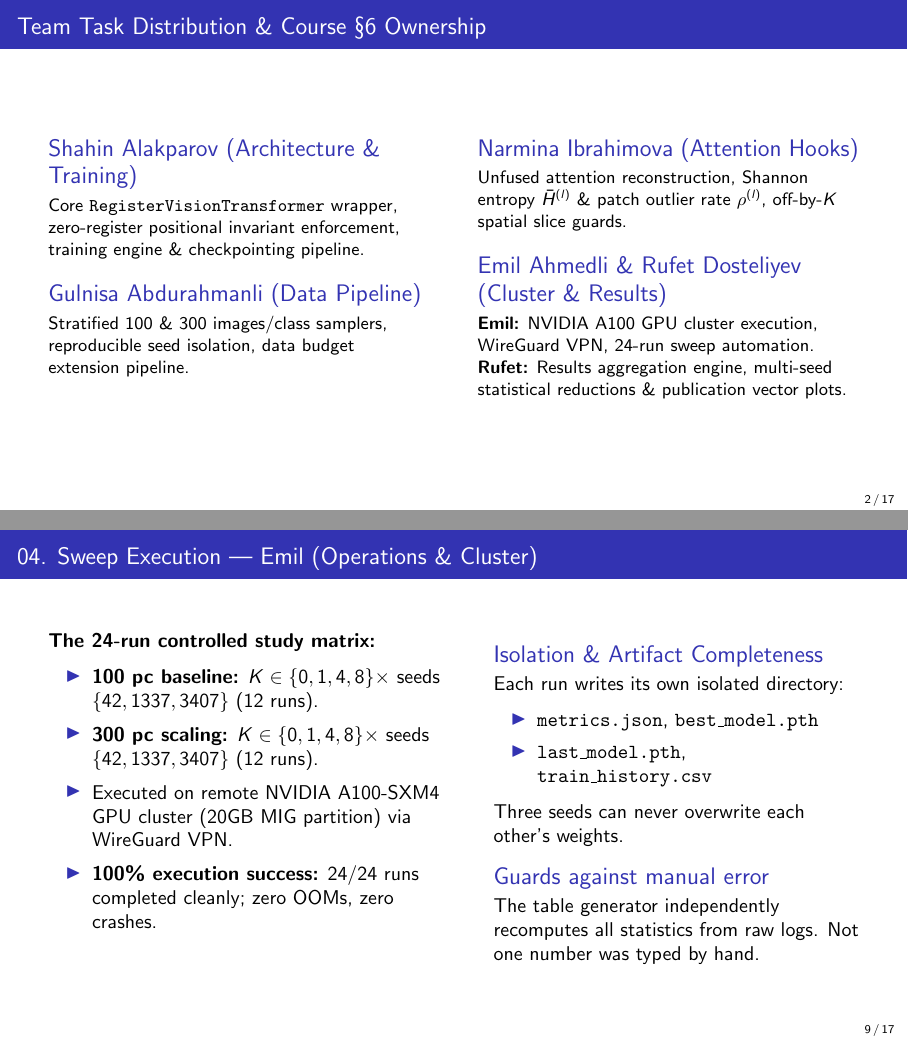
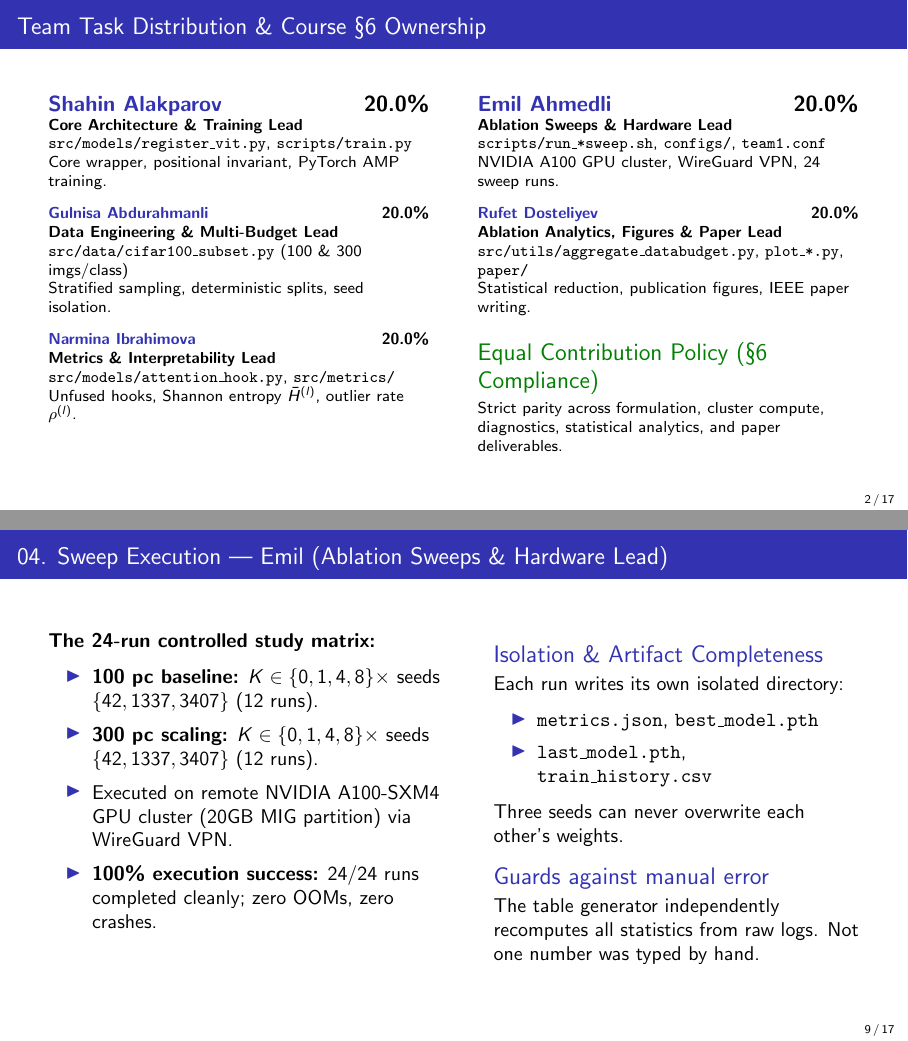
Before and after one commit to shahin1717/vit-research, LaTeX slides (presentation/slides.tex): pages 2 and 9 of 17, joined at a grey line. Compiled offline with pdfLaTeX.

Commit message:
docs(presentation): align Emil and Rufet lead titles and modules per Course §6

```diff
--- a/presentation/slides.tex
+++ b/presentation/slides.tex
@@ -32,26 +32,41 @@
 % SLIDE 2: TEAM ROLES & CONTRIBUTION DISTRIBUTION (§6)
 % -----------------------------------------------------------------------------
 \begin{frame}{Team Task Distribution \& Course §6 Ownership}
-\footnotesize
 \begin{columns}[T]
 \column{0.48\textwidth}
-\begin{block}{Shahin Alakparov (Architecture \& Training)}
-Core \texttt{RegisterVisionTransformer} wrapper, zero-register positional invariant enforcement, training engine \& checkpointing pipeline.
-\end{block}
-\smallskip
-\begin{block}{Gulnisa Abdurahmanli (Data Pipeline)}
-Stratified 100 \& 300 images/class samplers, reproducible seed isolation, data budget extension pipeline.
-\end{block}
+\textbf{\color{structure}Shahin Alakparov} \hfill \textbf{20.0\%}\\
+\scriptsize \textbf{Core Architecture \& Training Lead}\\
+\texttt{src/models/register\_vit.py}, \texttt{scripts/train.py}\\
+Core wrapper, positional invariant, PyTorch AMP training.
+\vspace{0.22cm}
+
+\textbf{\color{structure}Gulnisa Abdurahmanli} \hfill \textbf{20.0\%}\\
+\scriptsize \textbf{Data Engineering \& Multi-Budget Lead}\\
+\texttt{src/data/cifar100\_subset.py} (100 \& 300 imgs/class)\\
+Stratified sampling, deterministic splits, seed isolation.
+\vspace{0.22cm}
+
+\textbf{\color{structure}Narmina Ibrahimova} \hfill \textbf{20.0\%}\\
+\scriptsize \textbf{Metrics \& Interpretability Lead}\\
+\texttt{src/models/attention\_hook.py}, \texttt{src/metrics/}\\
+Unfused hooks, Shannon entropy $\bar{H}^{(l)}$, outlier rate $\rho^{(l)}$.
 
 \column{0.48\textwidth}
-\begin{block}{Narmina Ibrahimova (Attention Hooks)}
-Unfused attention reconstruction, Shannon entropy $\bar{H}^{(l)}$ \& patch outlier rate $\rho^{(l)}$, off-by-$K$ spatial slice guards.
-\end{block}
-\smallskip
-\begin{block}{Emil Ahmedli \& Rufet Dosteliyev (Cluster \& Results)}
-\textbf{Emil:} NVIDIA A100 GPU cluster execution, WireGuard VPN, 24-run sweep automation.\\
-\textbf{Rufet:} Results aggregation engine, multi-seed statistical reductions \& publication vector plots.
-\end{block}
+\textbf{\color{structure}Emil Ahmedli} \hfill \textbf{20.0\%}\\
+\scriptsize \textbf{Ablation Sweeps \& Hardware Lead}\\
+\texttt{scripts/run\_*sweep.sh}, \texttt{configs/}, \texttt{team1.conf}\\
+NVIDIA A100 GPU cluster, WireGuard VPN, 24 sweep runs.
+\vspace{0.22cm}
+
+\textbf{\color{structure}Rufet Dosteliyev} \hfill \textbf{20.0\%}\\
+\scriptsize \textbf{Ablation Analytics, Figures \& Paper Lead}\\
+\texttt{src/utils/aggregate\_databudget.py}, \texttt{plot\_*.py}, \texttt{paper/}\\
+Statistical reduction, publication figures, IEEE paper writing.
+\vspace{0.22cm}
+
+\begin{exampleblock}{Equal Contribution Policy (§6 Compliance)}
+\scriptsize Strict parity across formulation, cluster compute, diagnostics, statistical analytics, and paper deliverables.
+\end{exampleblock}
 \end{columns}
 \end{frame}
 
@@ -230,7 +245,7 @@ $$\rho^{(l)} = \frac{1}{BN} \sum_{b,n} \mathbf{1}\left[ \|x_{b, 1+K+n}^{(l)}\|_2
 % -----------------------------------------------------------------------------
 % SLIDE 9: 04. SWEEP EXECUTION ON NVIDIA A100 (EMIL)
 % -----------------------------------------------------------------------------
-\begin{frame}{04. Sweep Execution --- Emil (Operations \& Cluster)}
+\begin{frame}{04. Sweep Execution --- Emil (Ablation Sweeps \& Hardware Lead)}
 \small
 \begin{columns}[T]
 \column{0.50\textwidth}
@@ -261,7 +276,7 @@ The table generator independently recomputes all statistics from raw logs. Not o
 % -----------------------------------------------------------------------------
 % SLIDE 10: 05. MAIN RESULTS: 100 IMAGES/CLASS (RUFET)
 % -----------------------------------------------------------------------------
-\begin{frame}{05. Main Results (100 pc) --- Rufet (Results Engine)}
+\begin{frame}{05. Main Results (100 pc) --- Rufet (Analytics, Figures \& Paper Lead)}
 \small
 \begin{center}
 \scriptsize
```
Also changed, not shown: contribution_report.pdf, presentation/slides.pdf, 1 other file.
